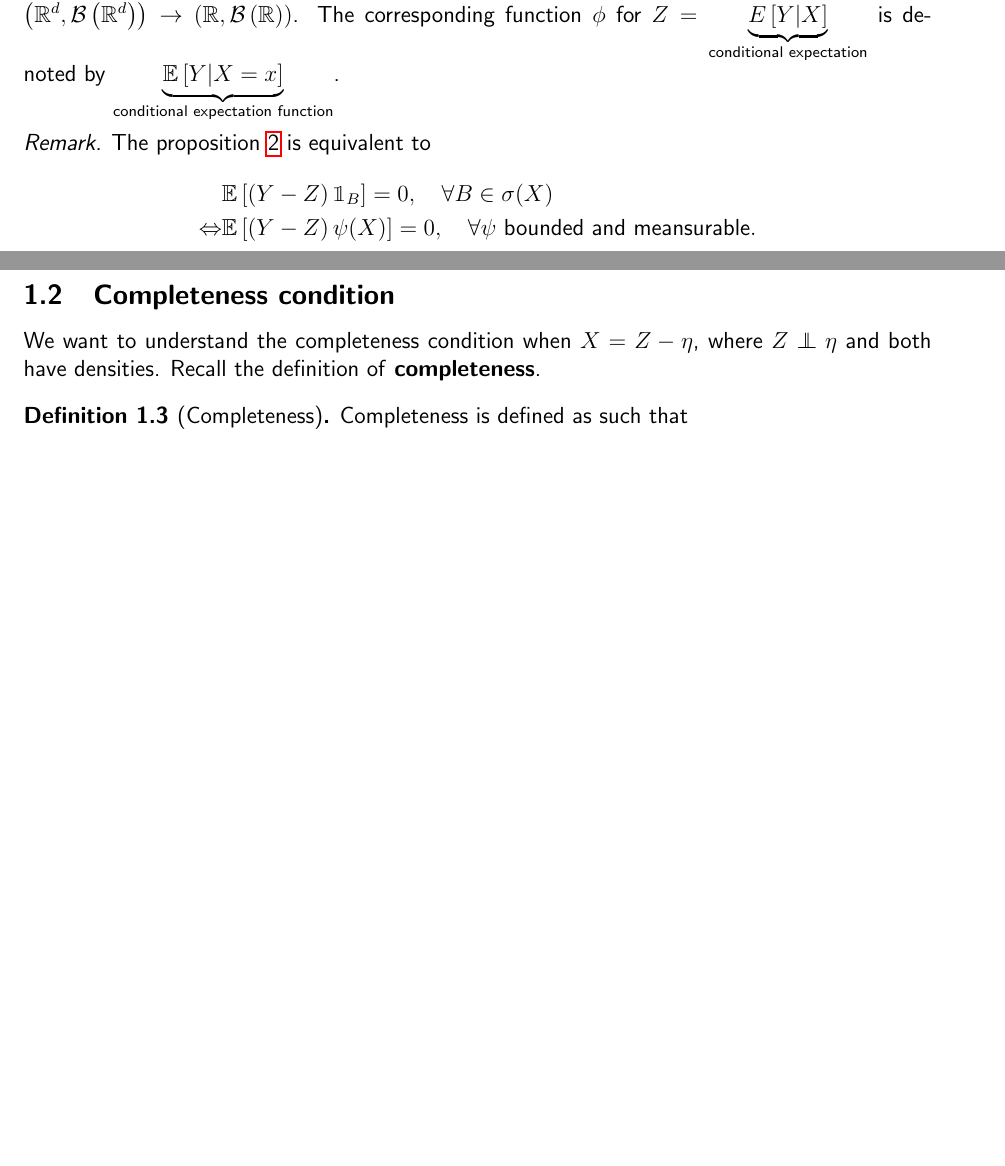
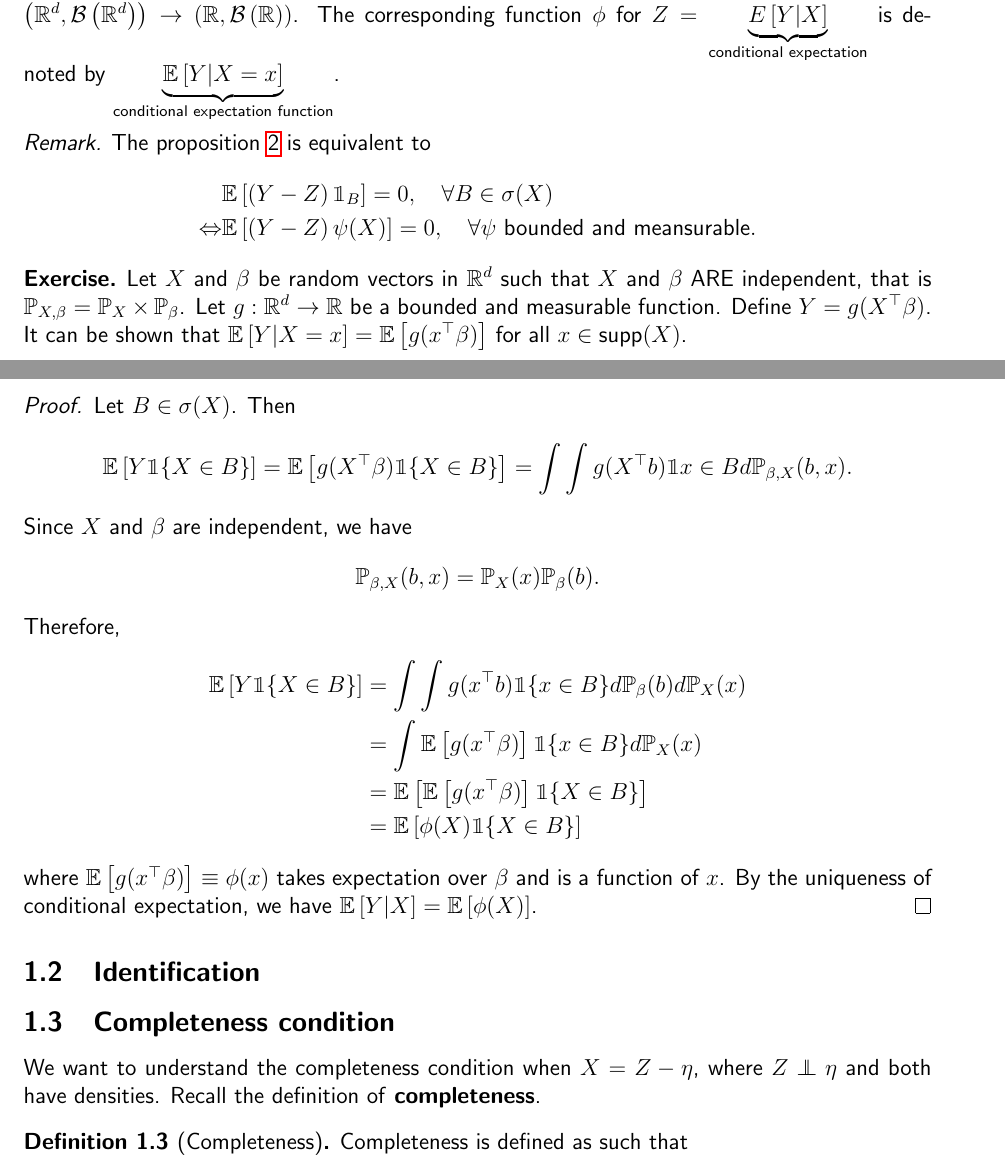
Before and after one commit to zixuanffu/notes_nonparametric, a LaTeX document (main.tex, which reads lecture01.tex, lecture03.tex): two parts of pages 3 and 4 of 27 before the commit and two parts of pages 3 and 4 of 28 after it, joined at a grey line, cut so that both start at the same text, the shorter picture padded with empty space. Compiled offline with pdfLaTeX.

Commit message:
Add lecture02 and lecture03 files and one important exercise in lecture01

```diff
--- a/lecture01.tex
+++ b/lecture01.tex
@@ -32,3 +32,20 @@ There are 2 particular cases
         &\E\bra{\pa{Y-Z}\mathbbm{1}_B}=0, \quad \forall B\in \sigma(X) \\ \Leftrightarrow &\E\bra{\pa{Y-Z}\psi(X)}=0, \quad \forall \psi\ \text{bounded and meansurable}.
     \end{align*}
 \end{remark}
+
+\begin{exercise}
+    Let $X$ and $\beta$ be random vectors in $\Rd$ such that $X$ and $\beta$ ARE independent, that is $\p_{X,\beta}=\p_X \times \p_\beta$. Let $g:\Rd\to\R$ be a bounded and measurable function. Define $Y=g(X^\top\beta)$. It can be shown that $\E\bra{Y|X=x}=\E\bra{g(x^\top\beta)}$ for all $x\in \text{supp}(X)$.
+\end{exercise}
+\begin{proof}
+    Let $B\in \sigma(X)$. Then $$\E\bra{Y\1\{X\in B\}}=\E\bra{g(X^\top\beta)\1\{X\in B\}}=\int\int g(X^\top b)\1{x\in B}d\p_{\beta,X}(b,x).$$
+    Since $X$ and $\beta$ are independent, we have $$\p_{\beta,X}(b,x)=\p_X(x)\p_\beta(b).$$
+    Therefore, \begin{equation*}
+        \begin{split}
+            \E\bra{Y\1\{X\in B\}}&=\int\int g(x^\top b)\1\{x\in B\}d\p_{\beta}(b)d\p_X(x) \\&=\int \E\bra{g(x^\top \beta)}\1\{x\in B\}d\p_X(x)\\
+            &=\E\bra{\E\bra{g(x^\top \beta)}\1\{X\in B\}}\\
+            &=\E\bra{\phi(X)\1\{X\in B\}}
+        \end{split}
+    \end{equation*}
+    where $ \E\bra{g(x^\top \beta)}\equiv \phi(x)$ takes expectation over $\beta$ and is a function of $x$.
+    By the uniqueness of conditional expectation, we have $\E\bra{Y|X}=\E\bra{\phi(X)}$.
+\end{proof}
--- /dev/null
+++ b/lecture03.tex
@@ -0,0 +1 @@
+\subsection{Identification}
```
Also changed, not shown: lecture12.tex (+6 -1 lines), main.tex (+2 -0 lines), lecture02.tex (added), main.pdf, 7 other files.
